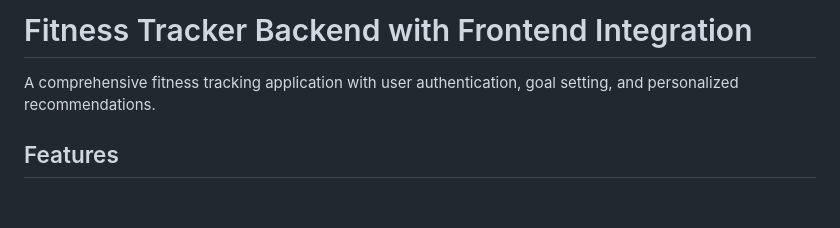
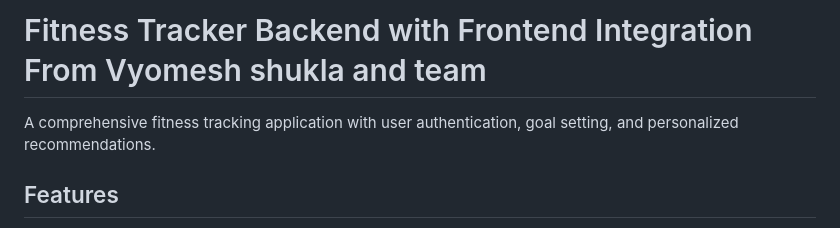
Before and after one commit to KNIGHT2000000/FITPULSE, a Markdown page: README.md, the part around the change. GitHub-like rendering; blank space fills up the shorter version.

Commit message:
Update project title in README.md

```diff
--- a/README.md
+++ b/README.md
@@ -1,6 +1,7 @@
-# Fitness Tracker Backend with Frontend Integration
+# Fitness Tracker Backend with Frontend Integration From Vyomesh shukla and team
 
 A comprehensive fitness tracking application with user authentication, goal setting, and personalized recommendations.
+
 
 ## Features
 
```
